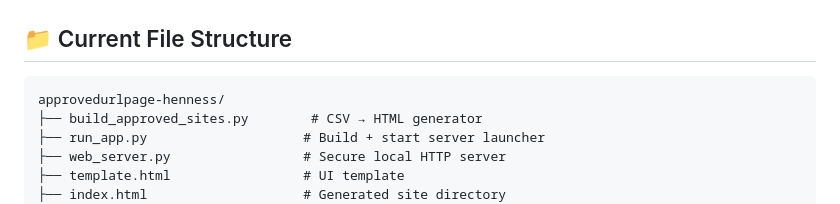
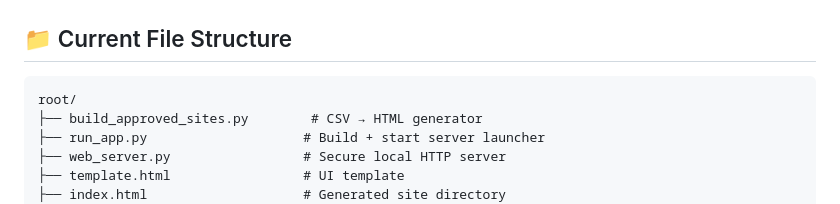
Before and after one commit to aduckworth1969/CEApprovedURLs, a Markdown page: README.md, the part around the change. Drawn GitHub-style.

Commit message:
Update deployment guide and README to reflect new directory structure

````diff
--- a/README.md
+++ b/README.md
@@ -63,7 +63,7 @@ python run_app.py
 ## 📁 Current File Structure
 
 ```
-approvedurlpage-henness/
+root/
 ├── build_approved_sites.py        # CSV → HTML generator
 ├── run_app.py                    # Build + start server launcher
 ├── web_server.py                 # Secure local HTTP server
````
Also changed, not shown: AWS_DEPLOYMENT.md (+9 -8 lines).
